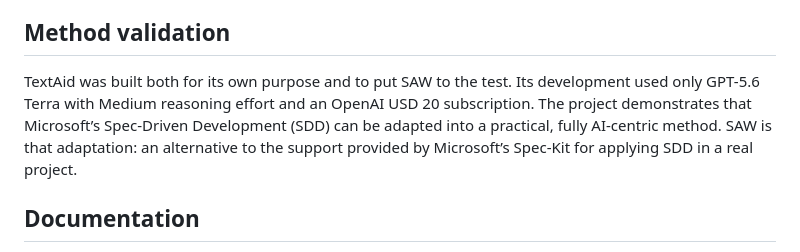
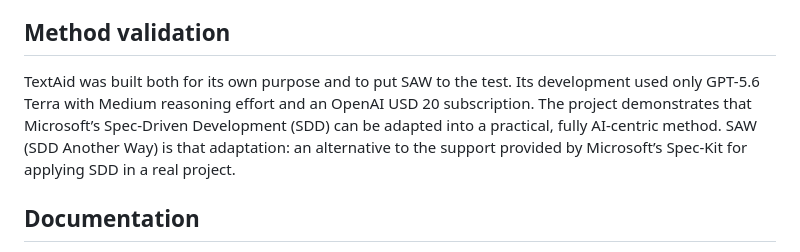
Before and after one commit to odahan/TextAid, a Markdown page: README.md, the part around the change. Rendered like a GitHub page.

Commit message:
Expand the SAW acronym in README

```diff
--- a/README.md
+++ b/README.md
@@ -66,7 +66,7 @@ The complete historical bootstrap is preserved unchanged in [docs/README.BOOTSTR
 
 ## Method validation
 
-TextAid was built both for its own purpose and to put SAW to the test. Its development used only GPT-5.6 Terra with Medium reasoning effort and an OpenAI USD 20 subscription. The project demonstrates that Microsoft’s Spec-Driven Development (SDD) can be adapted into a practical, fully AI-centric method. SAW is that adaptation: an alternative to the support provided by Microsoft’s Spec-Kit for applying SDD in a real project.
+TextAid was built both for its own purpose and to put SAW to the test. Its development used only GPT-5.6 Terra with Medium reasoning effort and an OpenAI USD 20 subscription. The project demonstrates that Microsoft’s Spec-Driven Development (SDD) can be adapted into a practical, fully AI-centric method. SAW (SDD Another Way) is that adaptation: an alternative to the support provided by Microsoft’s Spec-Kit for applying SDD in a real project.
 
 ## Documentation
 
```
